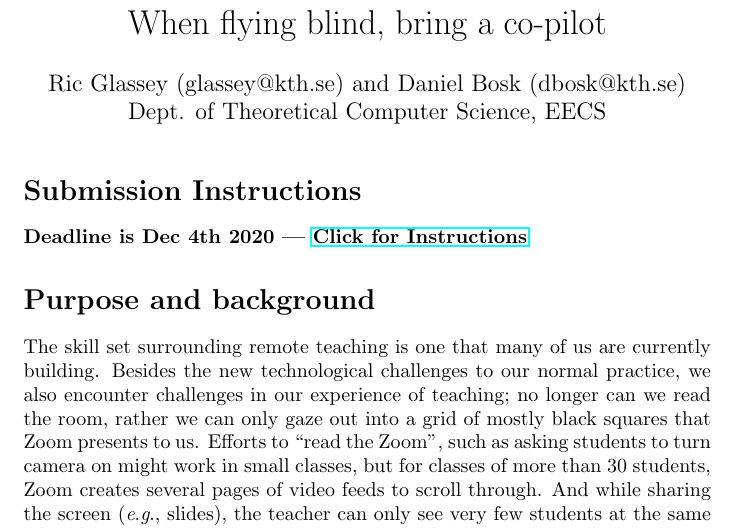
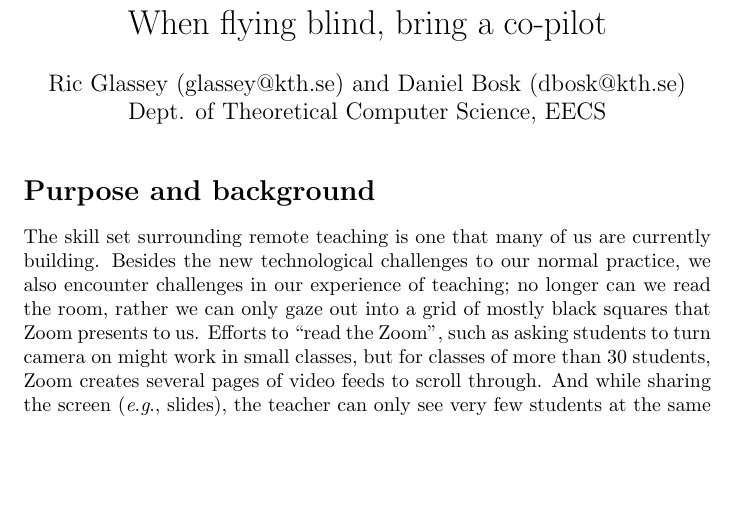
Before and after one commit to dbosk/copilot, a LaTeX document (main.tex): part of page 1 of 4, cut so that both start at the same text, the shorter picture padded with empty space. Compiled offline with pdfLaTeX.

Commit message:
Updates from Overleaf

```diff
--- a/main.tex
+++ b/main.tex
@@ -32,8 +32,8 @@ Dept. of Theoretical Computer Science, EECS
 
 \maketitle
 
-\section*{Submission Instructions}
-\textbf{Deadline is Dec 4th 2020 --- \href{https://intra.kth.se/utbildning/utveckling-och-hogskolepedagogik/kth-sotl/conference-kth/instruktioner-for-bidrag-1.970431}{Click for Instructions}}
+%\section*{Submission Instructions}
+%\textbf{Deadline is Dec 4th 2020 --- \href{https://intra.kth.se/utbildning/utveckling-och-hogskolepedagogik/kth-sotl/conference-kth/instruktioner-for-bidrag-1.970431}{Click for Instructions}}
 
 
 \section*{Purpose and background}
```
